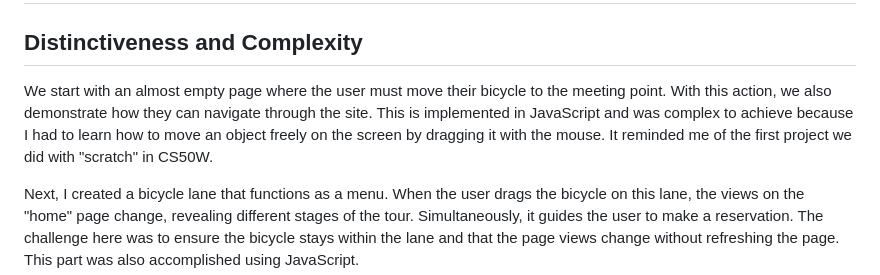
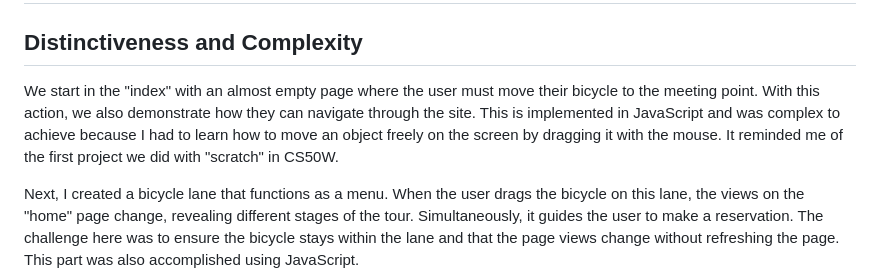
Before and after one commit to kodkodmx/FINAL_PROJECT, a Markdown page: README.md, the part around the change. Rendered like a GitHub page.

Commit message:
mas redme.md para intento 3

```diff
--- a/README.md
+++ b/README.md
@@ -4,7 +4,7 @@
 
 ## Distinctiveness and Complexity
 
-We start with an almost empty page where the user must move their bicycle to the meeting point. With this action, we also demonstrate how they can navigate through the site. This is implemented in JavaScript and was complex to achieve because I had to learn how to move an object freely on the screen by dragging it with the mouse. It reminded me of the first project we did with "scratch" in CS50W.
+We start in the "index" with an almost empty page where the user must move their bicycle to the meeting point. With this action, we also demonstrate how they can navigate through the site. This is implemented in JavaScript and was complex to achieve because I had to learn how to move an object freely on the screen by dragging it with the mouse. It reminded me of the first project we did with "scratch" in CS50W.
 
 Next, I created a bicycle lane that functions as a menu. When the user drags the bicycle on this lane, the views on the "home" page change, revealing different stages of the tour. Simultaneously, it guides the user to make a reservation. The challenge here was to ensure the bicycle stays within the lane and that the page views change without refreshing the page. This part was also accomplished using JavaScript.
 
```
